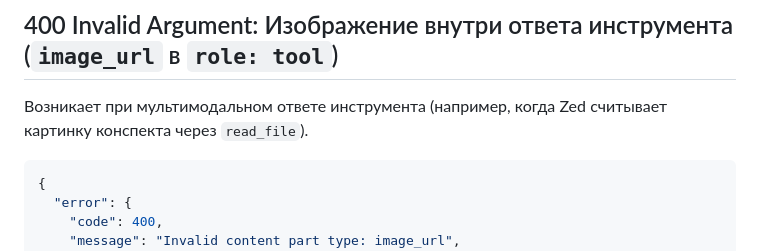
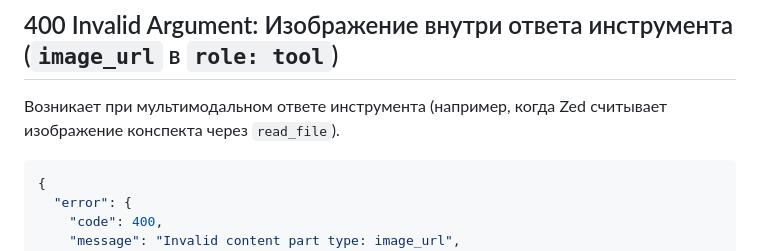
Before and after one commit to dxunvrs/gemini-edge-gateway, a Markdown page: docs/google_api_responses.md, the part around the change. GitHub-like rendering.

````diff
--- a/docs/google_api_responses.md
+++ b/docs/google_api_responses.md
@@ -310,7 +310,7 @@
 
 ## 400 Invalid Argument: Изображение внутри ответа инструмента (`image_url` в `role: tool`)
 
-Возникает при мультимодальном ответе инструмента (например, когда Zed считывает картинку конспекта через `read_file`).
+Возникает при мультимодальном ответе инструмента (например, когда Zed считывает изображение конспекта через `read_file`).
 
 ```json
 {
````
Also changed, not shown: README.md (+14 -16 lines), docs/setup_guide.md (+2 -2 lines).
